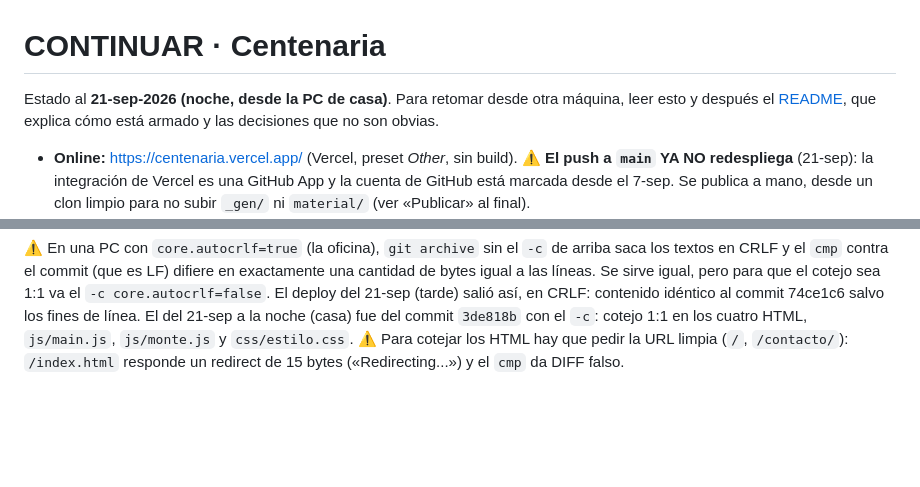
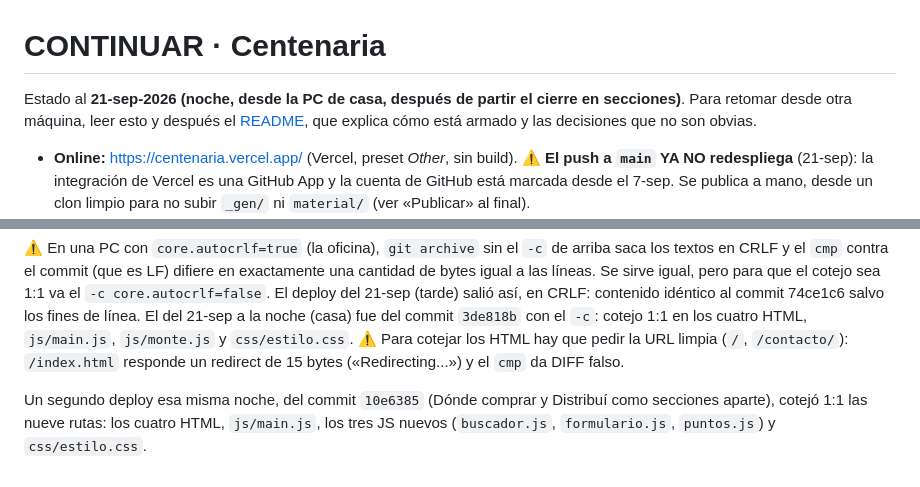
Before and after one commit to lautaromendezar-cmd/centenaria, a Markdown page: CONTINUAR.md, 2 parts joined by grey strips. Rendered like a GitHub page; blank space fills up the shorter version.

Commit message:
CONTINUAR: deploy 10e6385 cotejado 1:1 en las nueve rutas
Co-Authored-By: Claude Fable 5.1 <noreply@anthropic.com>

```diff
--- a/CONTINUAR.md
+++ b/CONTINUAR.md
@@ -1,6 +1,7 @@
 # CONTINUAR · Centenaria
 
-Estado al **21-sep-2026 (noche, desde la PC de casa)**. Para retomar desde otra máquina,
+Estado al **21-sep-2026 (noche, desde la PC de casa, después de partir el cierre en
+secciones)**. Para retomar desde otra máquina,
 leer esto y después el [README](README.md), que explica cómo está armado y las
 decisiones que no son obvias.
 
@@ -474,3 +475,7 @@ idéntico al commit 74ce1c6 salvo los fines de línea. El del 21-sep a la noche
 commit `3de818b` con el `-c`: cotejo 1:1 en los cuatro HTML, `js/main.js`, `js/monte.js` y
 `css/estilo.css`. ⚠️ Para cotejar los HTML hay que pedir la URL limpia (`/`, `/contacto/`):
 `/index.html` responde un redirect de 15 bytes («Redirecting...») y el `cmp` da DIFF falso.
+
+Un segundo deploy esa misma noche, del commit `10e6385` (Dónde comprar y Distribuí como
+secciones aparte), cotejó 1:1 las nueve rutas: los cuatro HTML, `js/main.js`, los tres JS
+nuevos (`buscador.js`, `formulario.js`, `puntos.js`) y `css/estilo.css`.
```
